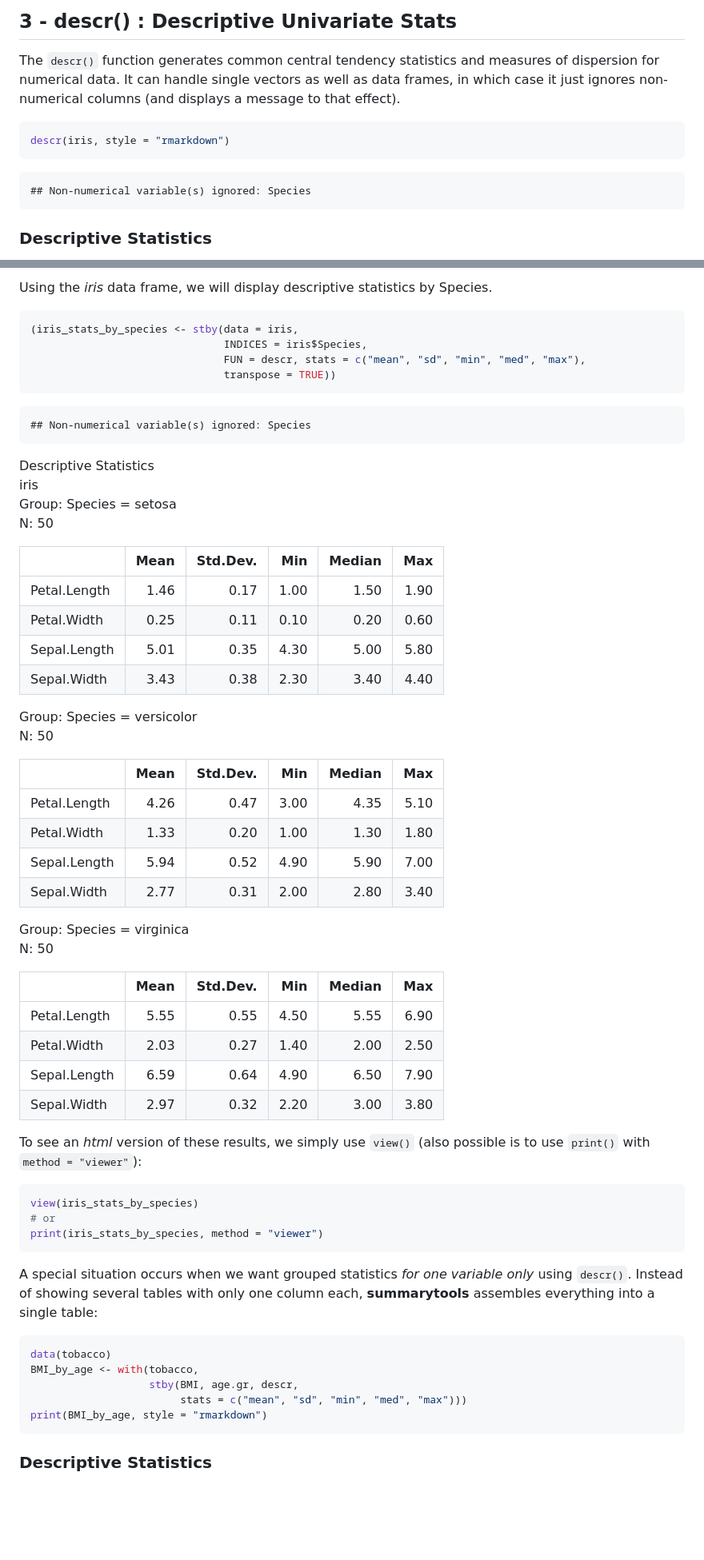
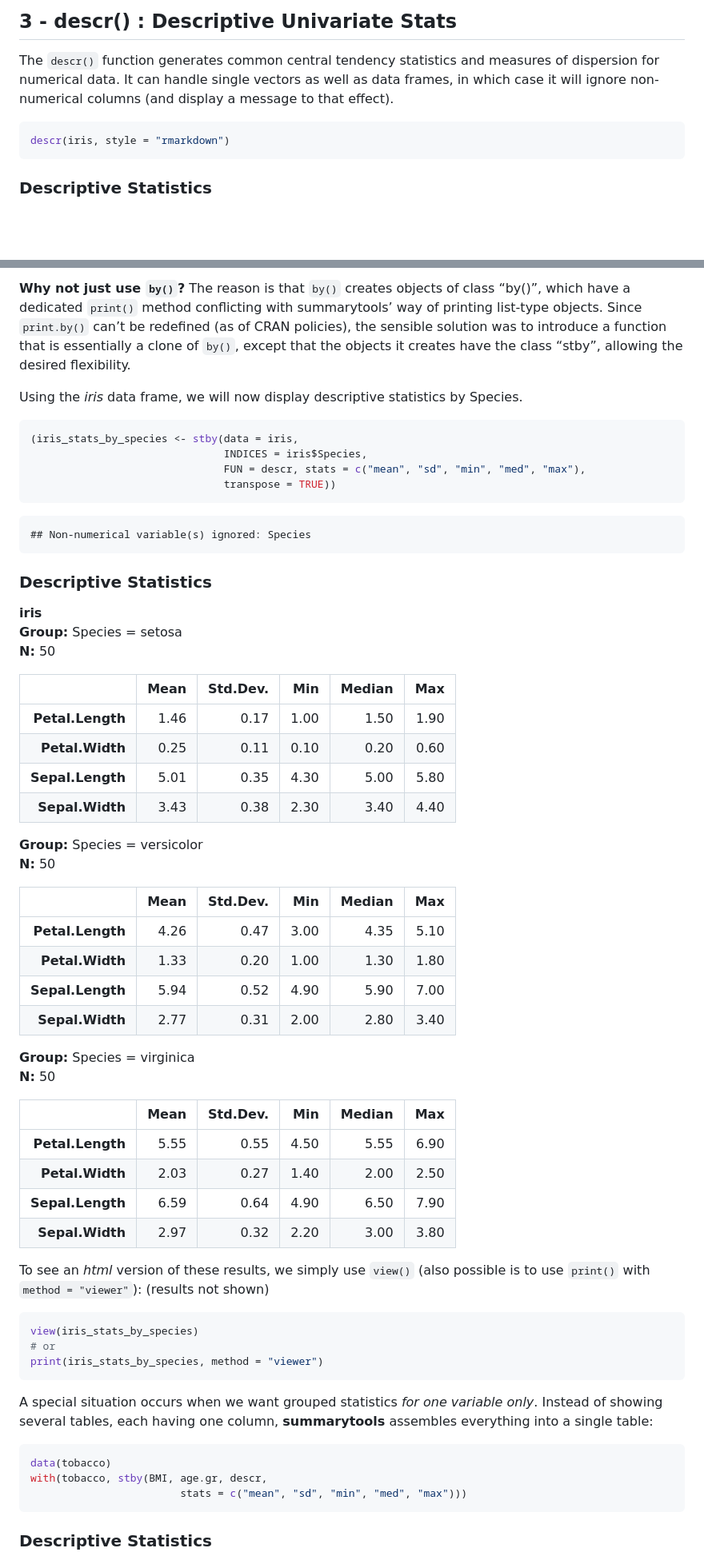
Before and after one commit to dcomtois/summarytools, a Markdown page: README.md, 2 parts joined by grey strips. Shown: that part at 80% size. Drawn GitHub-style; blank space fills up the shorter version.

````diff
--- a/README.md
+++ b/README.md
@@ -193,14 +203,12 @@ with(tobacco,
 
 The `descr()` function generates common central tendency statistics and
 measures of dispersion for numerical data. It can handle single vectors
-as well as data frames, in which case it just ignores non-numerical
-columns (and displays a message to that effect).
+as well as data frames, in which case it will ignore non-numerical
+columns (and display a message to that effect).
 
 ``` r
 descr(iris, style = "rmarkdown")
 ```
-
-    ## Non-numerical variable(s) ignored: Species
 
 ### Descriptive Statistics
 
@@ -298,6 +309,14 @@ as many elements as there are categories in the grouping variable.
 
-Using the *iris* data frame, we will display descriptive statistics by
-Species.
+**Why not just use `by()`?** The reason is that `by()` creates objects
+of class “by()”, which have a dedicated `print()` method conflicting
+with summarytools’ way of printing list-type objects. Since `print.by()`
+can’t be redefined (as of CRAN policies), the sensible solution was to
+introduce a function that is essentially a clone of `by()`, except that
+the objects it creates have the class “stby”, allowing the desired
+flexibility.
+
+Using the *iris* data frame, we will now display descriptive statistics
+by Species.
 
 ``` r
 (iris_stats_by_species <- stby(data = iris,
@@ -308,40 +327,42 @@ Species.
 
     ## Non-numerical variable(s) ignored: Species
 
-Descriptive Statistics
-iris
-Group: Species = setosa
-N: 50
+### Descriptive Statistics
 
-|              | Mean | Std.Dev. |  Min | Median |  Max |
-| ------------ | ---: | -------: | ---: | -----: | ---: |
-| Petal.Length | 1.46 |     0.17 | 1.00 |   1.50 | 1.90 |
-| Petal.Width  | 0.25 |     0.11 | 0.10 |   0.20 | 0.60 |
-| Sepal.Length | 5.01 |     0.35 | 4.30 |   5.00 | 5.80 |
-| Sepal.Width  | 3.43 |     0.38 | 2.30 |   3.40 | 4.40 |
+**iris**
+**Group:** Species = setosa
+**N:** 50
 
-Group: Species = versicolor
-N: 50
+|                  | Mean | Std.Dev. |  Min | Median |  Max |
+| ---------------: | ---: | -------: | ---: | -----: | ---: |
+| **Petal.Length** | 1.46 |     0.17 | 1.00 |   1.50 | 1.90 |
+|  **Petal.Width** | 0.25 |     0.11 | 0.10 |   0.20 | 0.60 |
+| **Sepal.Length** | 5.01 |     0.35 | 4.30 |   5.00 | 5.80 |
+|  **Sepal.Width** | 3.43 |     0.38 | 2.30 |   3.40 | 4.40 |
 
-|              | Mean | Std.Dev. |  Min | Median |  Max |
-| ------------ | ---: | -------: | ---: | -----: | ---: |
-| Petal.Length | 4.26 |     0.47 | 3.00 |   4.35 | 5.10 |
-| Petal.Width  | 1.33 |     0.20 | 1.00 |   1.30 | 1.80 |
-| Sepal.Length | 5.94 |     0.52 | 4.90 |   5.90 | 7.00 |
-| Sepal.Width  | 2.77 |     0.31 | 2.00 |   2.80 | 3.40 |
+**Group:** Species = versicolor
+**N:** 50
 
-Group: Species = virginica
-N: 50
+|                  | Mean | Std.Dev. |  Min | Median |  Max |
+| ---------------: | ---: | -------: | ---: | -----: | ---: |
+| **Petal.Length** | 4.26 |     0.47 | 3.00 |   4.35 | 5.10 |
+|  **Petal.Width** | 1.33 |     0.20 | 1.00 |   1.30 | 1.80 |
+| **Sepal.Length** | 5.94 |     0.52 | 4.90 |   5.90 | 7.00 |
+|  **Sepal.Width** | 2.77 |     0.31 | 2.00 |   2.80 | 3.40 |
 
-|              | Mean | Std.Dev. |  Min | Median |  Max |
-| ------------ | ---: | -------: | ---: | -----: | ---: |
-| Petal.Length | 5.55 |     0.55 | 4.50 |   5.55 | 6.90 |
-| Petal.Width  | 2.03 |     0.27 | 1.40 |   2.00 | 2.50 |
-| Sepal.Length | 6.59 |     0.64 | 4.90 |   6.50 | 7.90 |
-| Sepal.Width  | 2.97 |     0.32 | 2.20 |   3.00 | 3.80 |
+**Group:** Species = virginica
+**N:** 50
+
+|                  | Mean | Std.Dev. |  Min | Median |  Max |
+| ---------------: | ---: | -------: | ---: | -----: | ---: |
+| **Petal.Length** | 5.55 |     0.55 | 4.50 |   5.55 | 6.90 |
+|  **Petal.Width** | 2.03 |     0.27 | 1.40 |   2.00 | 2.50 |
+| **Sepal.Length** | 6.59 |     0.64 | 4.90 |   6.50 | 7.90 |
+|  **Sepal.Width** | 2.97 |     0.32 | 2.20 |   3.00 | 3.80 |
 
 To see an *html* version of these results, we simply use `view()` (also
-possible is to use `print()` with `method = "viewer"`):
+possible is to use `print()` with `method = "viewer"`): (results not
+shown)
 
 ``` r
 view(iris_stats_by_species)
@@ -350,16 +371,13 @@ print(iris_stats_by_species, method = "viewer")
 ```
 
 A special situation occurs when we want grouped statistics *for one
-variable only* using `descr()`. Instead of showing several tables with
-only one column each, **summarytools** assembles everything into a
-single table:
+variable only*. Instead of showing several tables, each having one
+column, **summarytools** assembles everything into a single table:
 
 ``` r
 data(tobacco)
-BMI_by_age <- with(tobacco,
-                   stby(BMI, age.gr, descr,
+with(tobacco, stby(BMI, age.gr, descr,
                         stats = c("mean", "sd", "min", "med", "max")))
-print(BMI_by_age, style = "rmarkdown")
 ```
 
 ### Descriptive Statistics
````
Also changed, not shown: other parts of README.md (+284 -153 lines), img/dfSummary_in_RStudio_Viewer.png, vignettes/dfSummary_in_RStudio_Viewer.png, 2 other files.
